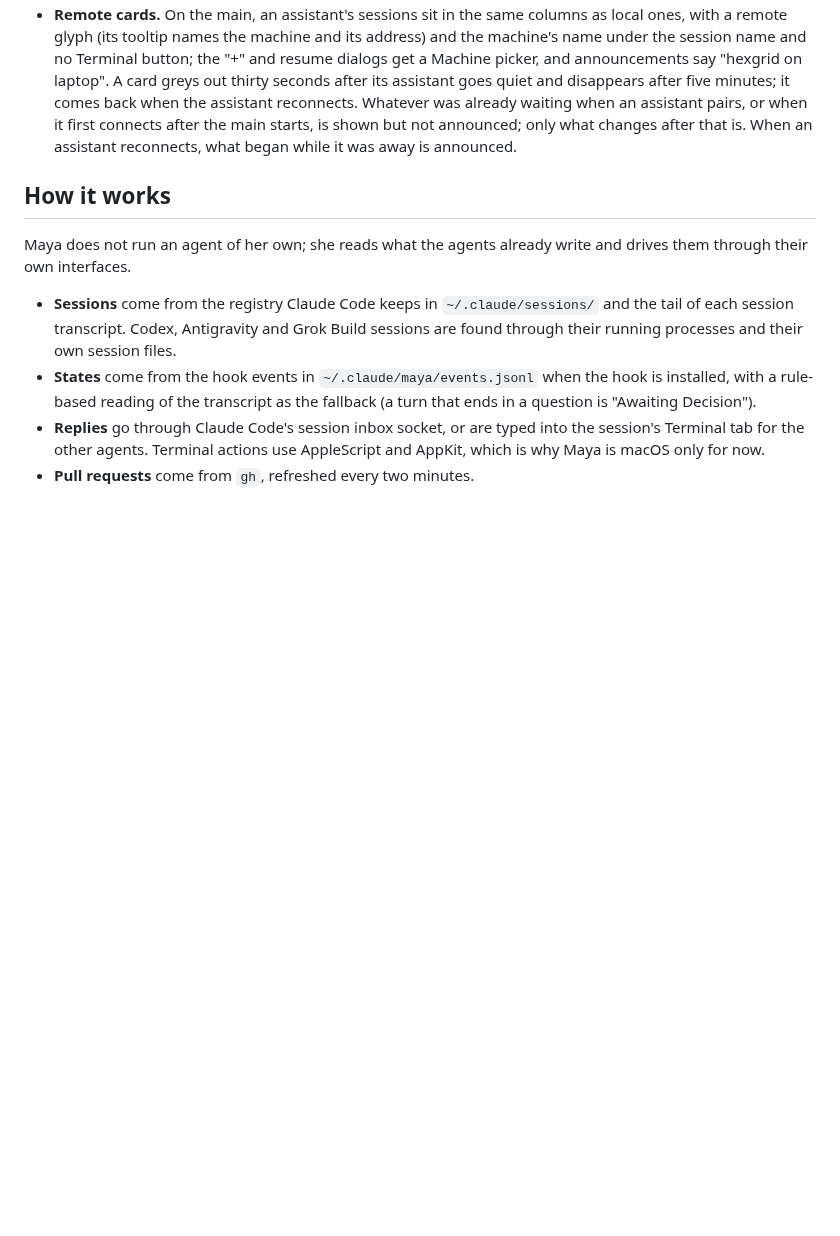
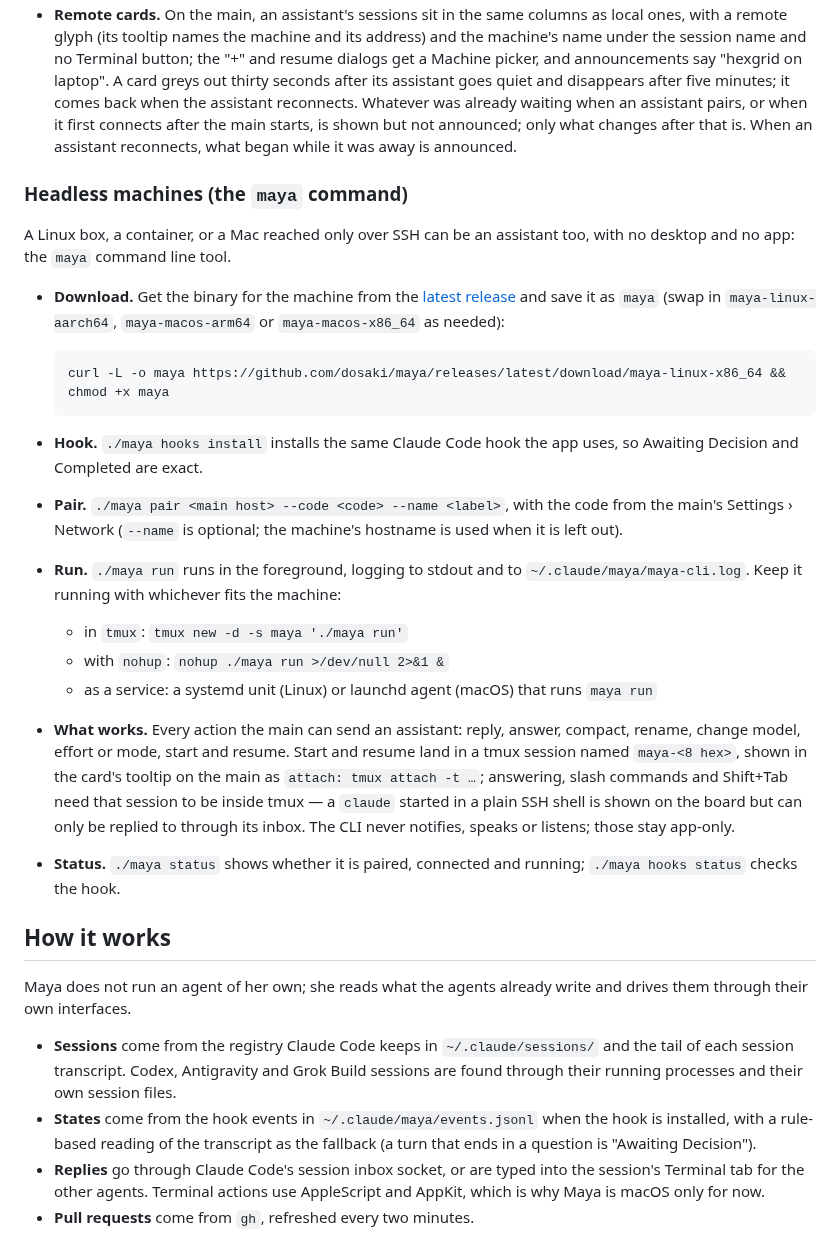
Before and after one commit to dosaki/maya, a Markdown page: README.md, the part around the change. GitHub-like rendering; blank space fills up the shorter version.

Commit message:
docs(cli): install and use the headless maya command
Co-Authored-By: Claude Fable 5.1 <noreply@anthropic.com>

```diff
--- a/README.md
+++ b/README.md
@@ -172,6 +172,41 @@ quiet.
   that is. When an assistant reconnects, what began while it was away is
   announced.
 
+### Headless machines (the `maya` command)
+
+A Linux box, a container, or a Mac reached only over SSH can be an assistant
+too, with no desktop and no app: the `maya` command line tool.
+
+- **Download.** Get the binary for the machine from the
+  [latest release](https://github.com/dosaki/maya/releases/latest) and save
+  it as `maya` (swap in `maya-linux-aarch64`, `maya-macos-arm64` or
+  `maya-macos-x86_64` as needed):
+
+      curl -L -o maya https://github.com/dosaki/maya/releases/latest/download/maya-linux-x86_64 && chmod +x maya
+
+- **Hook.** `./maya hooks install` installs the same Claude Code hook the
+  app uses, so Awaiting Decision and Completed are exact.
+- **Pair.** `./maya pair <main host> --code <code> --name <label>`, with the
+  code from the main's Settings › Network (`--name` is optional; the
+  machine's hostname is used when it is left out).
+- **Run.** `./maya run` runs in the foreground, logging to stdout and to
+  `~/.claude/maya/maya-cli.log`. Keep it running with whichever fits the
+  machine:
+  - in `tmux`: `tmux new -d -s maya './maya run'`
+  - with `nohup`: `nohup ./maya run >/dev/null 2>&1 &`
+  - as a service: a systemd unit (Linux) or launchd agent (macOS) that runs
+    `maya run`
+- **What works.** Every action the main can send an assistant: reply,
+  answer, compact, rename, change model, effort or mode, start and resume.
+  Start and resume land in a tmux session named `maya-<8 hex>`, shown in the
+  card's tooltip on the main as `attach: tmux attach -t …`; answering, slash
+  commands and Shift+Tab need that session to be inside tmux — a `claude`
+  started in a plain SSH shell is shown on the board but can only be
+  replied to through its inbox. The CLI never notifies, speaks or listens;
+  those stay app-only.
+- **Status.** `./maya status` shows whether it is paired, connected and
+  running; `./maya hooks status` checks the hook.
+
 ## How it works
 
 Maya does not run an agent of her own; she reads what the agents already
```
Also changed, not shown: docs/DEVELOPING.md (+29 -3 lines), 1 other file.
